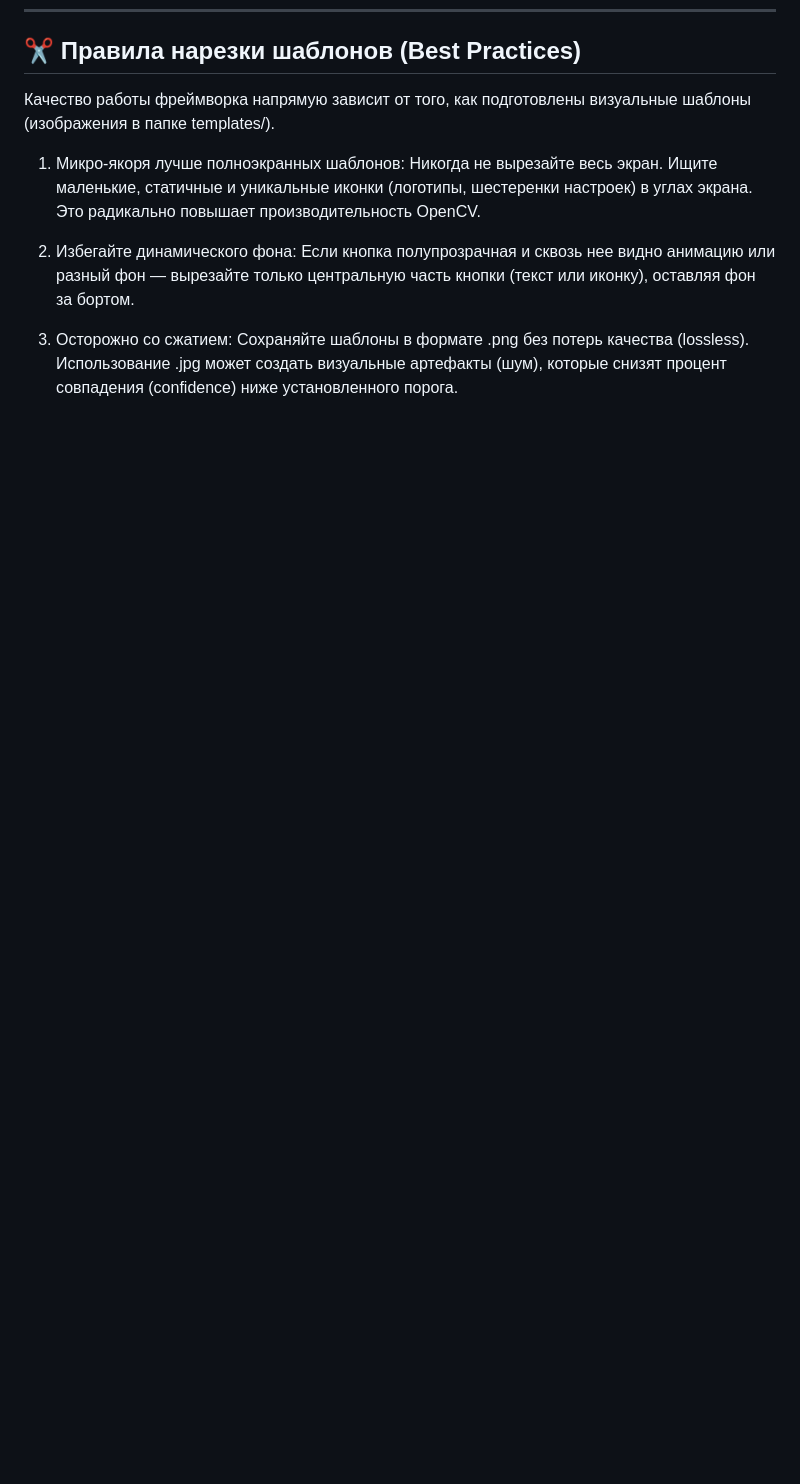
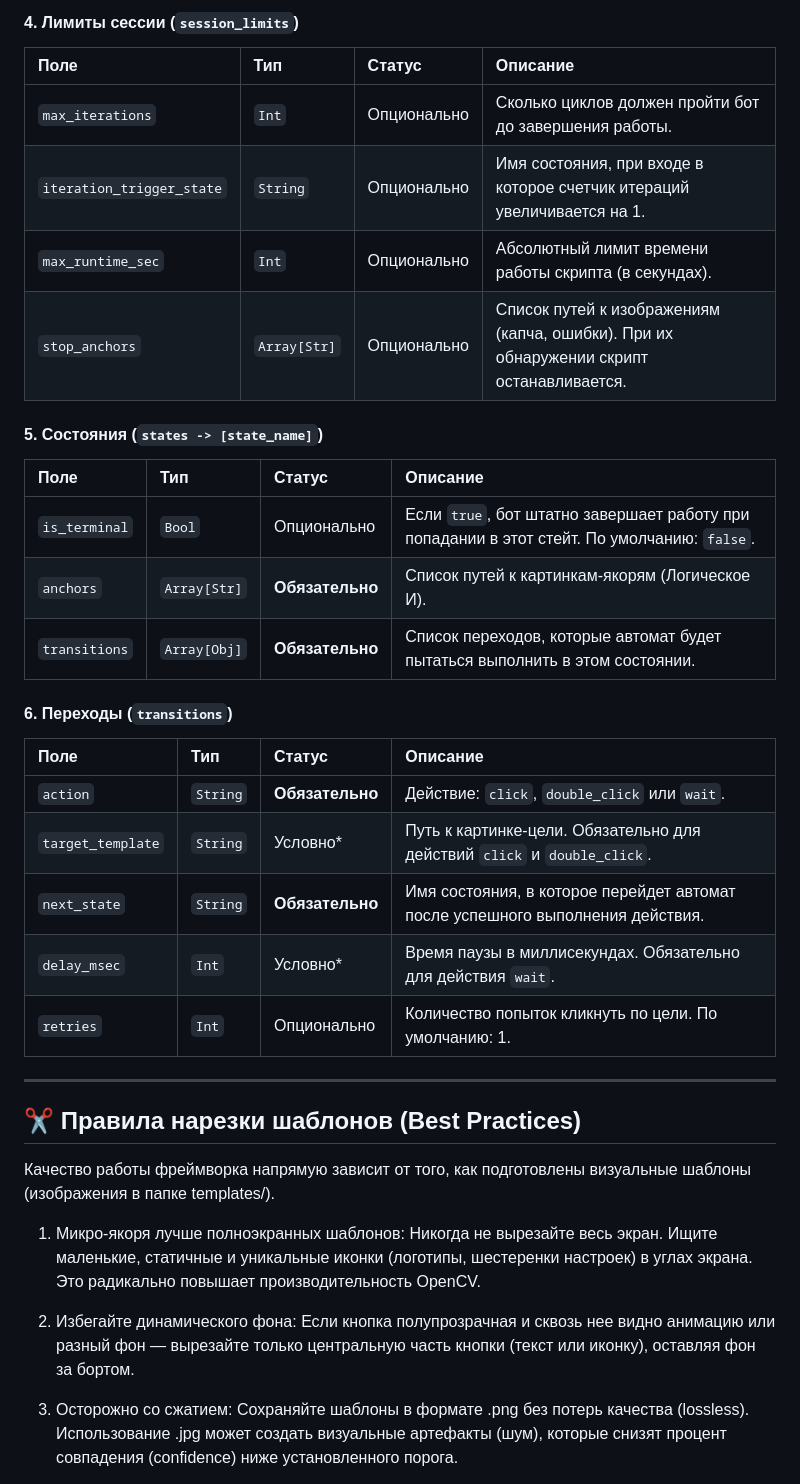
Before and after one commit to unf0rg1v3n/optic-fsm, a Markdown page: README.md, the part around one of its changes. Drawn GitHub-style; folded sections open; blank space fills up the shorter version.

Commit message:
feat: добавлен справочник конфигурации в README

```diff
--- a/README.md
+++ b/README.md
@@ -115,3 +149,31 @@ python src/main.py
+#### 4. Лимиты сессии (`session_limits`)
+| Поле | Тип | Статус | Описание |
+| :--- | :--- | :--- | :--- |
+| `max_iterations` | `Int` | Опционально | Сколько циклов должен пройти бот до завершения работы. |
+| `iteration_trigger_state`| `String` | Опционально | Имя состояния, при входе в которое счетчик итераций увеличивается на 1. |
+| `max_runtime_sec` | `Int` | Опционально | Абсолютный лимит времени работы скрипта (в секундах). |
+| `stop_anchors` | `Array[Str]`| Опционально | Список путей к изображениям (капча, ошибки). При их обнаружении скрипт останавливается. |
+
+#### 5. Состояния (`states -> [state_name]`)
+| Поле | Тип | Статус | Описание |
+| :--- | :--- | :--- | :--- |
+| `is_terminal` | `Bool` | Опционально | Если `true`, бот штатно завершает работу при попадании в этот стейт. По умолчанию: `false`. |
+| `anchors` | `Array[Str]`| **Обязательно** | Список путей к картинкам-якорям (Логическое И). |
+| `transitions` | `Array[Obj]`| **Обязательно** | Список переходов, которые автомат будет пытаться выполнить в этом состоянии. |
+
+#### 6. Переходы (`transitions`)
+| Поле | Тип | Статус | Описание |
+| :--- | :--- | :--- | :--- |
+| `action` | `String` | **Обязательно** | Действие: `click`, `double_click` или `wait`. |
+| `target_template` | `String` | Условно* | Путь к картинке-цели. Обязательно для действий `click` и `double_click`. |
+| `next_state` | `String` | **Обязательно** | Имя состояния, в которое перейдет автомат после успешного выполнения действия. |
+| `delay_msec` | `Int` | Условно* | Время паузы в миллисекундах. Обязательно для действия `wait`. |
+| `retries` | `Int` | Опционально | Количество попыток кликнуть по цели. По умолчанию: 1. |
+
+</details>
+
+---
+
 ## ✂️ Правила нарезки шаблонов (Best Practices)
 Качество работы фреймворка напрямую зависит от того, как подготовлены визуальные шаблоны (изображения в папке templates/).
 
```
Also changed, not shown: other parts of README.md (+34 -0 lines).
